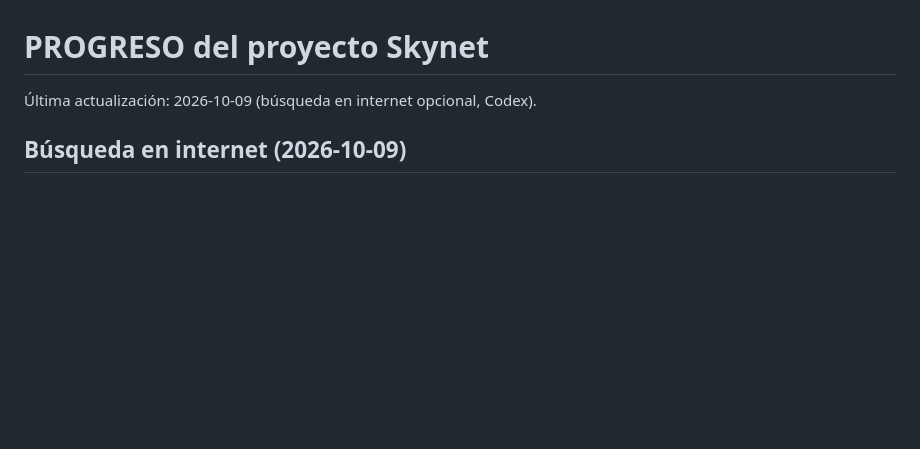
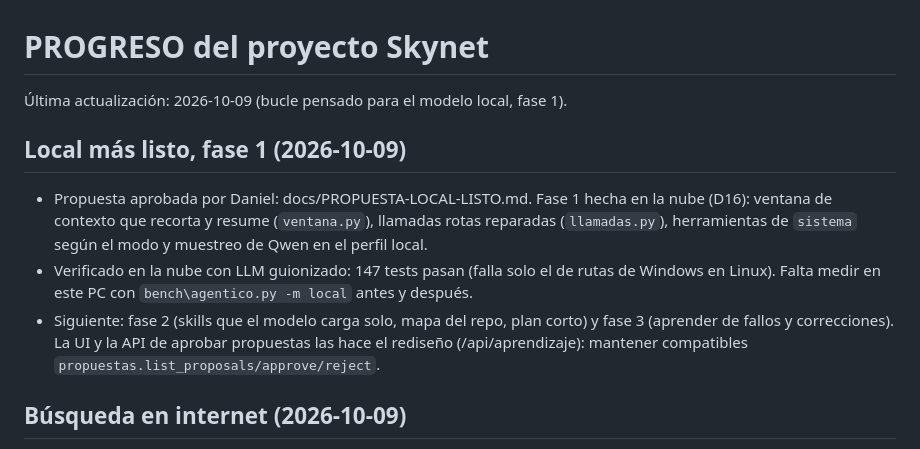
Before and after one commit to GhrGhr43/Skynet, a Markdown page: PROGRESO.md, the part around the change. Rendered like a GitHub page; blank space fills up the shorter version.

Commit message:
PROGRESO: fase 1 del local más listo
Co-Authored-By: Claude Opus 5.5 (1M context) <noreply@anthropic.com>
Claude-Session: https://claude.ai/code/session_01TQ919tmqaQSuy68L36v93Z

```diff
--- a/PROGRESO.md
+++ b/PROGRESO.md
@@ -1,6 +1,16 @@
 # PROGRESO del proyecto Skynet
 
-Última actualización: 2026-10-09 (búsqueda en internet opcional, Codex).
+Última actualización: 2026-10-09 (bucle pensado para el modelo local, fase 1).
+
+## Local más listo, fase 1 (2026-10-09)
+- Propuesta aprobada por Daniel: docs/PROPUESTA-LOCAL-LISTO.md. Fase 1 hecha en la nube (D16): ventana de
+  contexto que recorta y resume (`ventana.py`), llamadas rotas reparadas (`llamadas.py`), herramientas de
+  `sistema` según el modo y muestreo de Qwen en el perfil local.
+- Verificado en la nube con LLM guionizado: 147 tests pasan (falla solo el de rutas de Windows en Linux).
+  Falta medir en este PC con `bench\agentico.py -m local` antes y después.
+- Siguiente: fase 2 (skills que el modelo carga solo, mapa del repo, plan corto) y fase 3 (aprender de
+  fallos y correcciones). La UI y la API de aprobar propuestas las hace el rediseño (/api/aprendizaje):
+  mantener compatibles `propuestas.list_proposals/approve/reject`.
 
 ## Búsqueda en internet (2026-10-09)
 - Pedida por Daniel. Globo junto al chat, con estado resaltado y solo icono en móvil;
```
